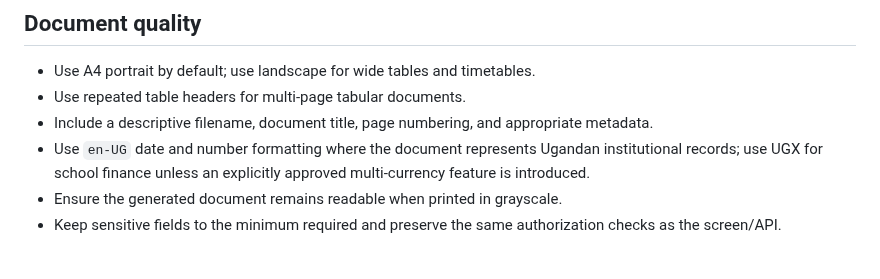
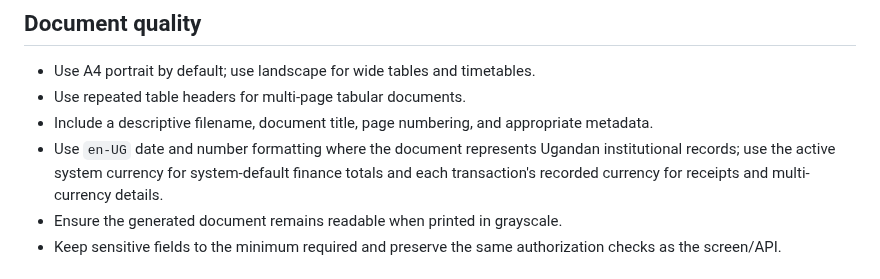
Before and after one commit to Quranhub1/School-Management-Information-System, a Markdown page: docs/PDFMAKE-DOCUMENT-STANDARD.md, the part around the change. Rendered like a GitHub page.

Commit message:
docs(currency): document configurable system currency behavior

```diff
--- a/docs/PDFMAKE-DOCUMENT-STANDARD.md
+++ b/docs/PDFMAKE-DOCUMENT-STANDARD.md
@@ -30,7 +30,7 @@ Document definitions should be built from live, authorized API data already avai
 - Use A4 portrait by default; use landscape for wide tables and timetables.
 - Use repeated table headers for multi-page tabular documents.
 - Include a descriptive filename, document title, page numbering, and appropriate metadata.
-- Use `en-UG` date and number formatting where the document represents Ugandan institutional records; use UGX for school finance unless an explicitly approved multi-currency feature is introduced.
+- Use `en-UG` date and number formatting where the document represents Ugandan institutional records; use the active system currency for system-default finance totals and each transaction's recorded currency for receipts and multi-currency details.
 - Ensure the generated document remains readable when printed in grayscale.
 - Keep sensitive fields to the minimum required and preserve the same authorization checks as the screen/API.
 
```
